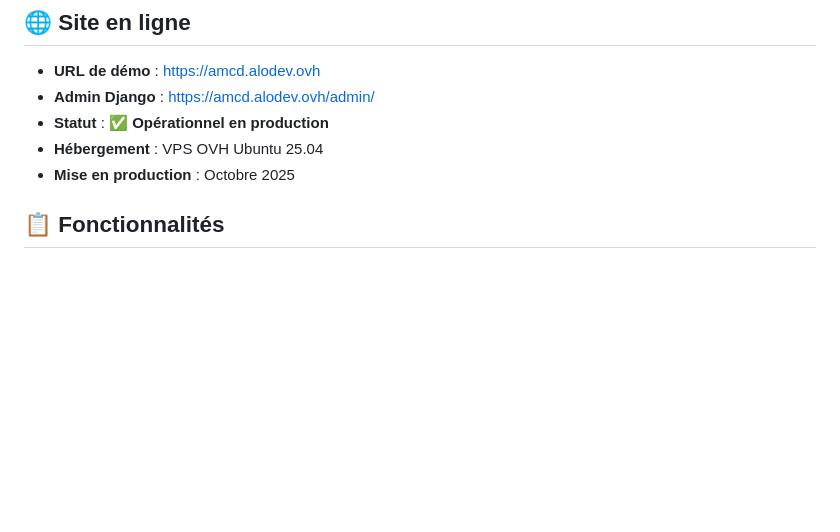
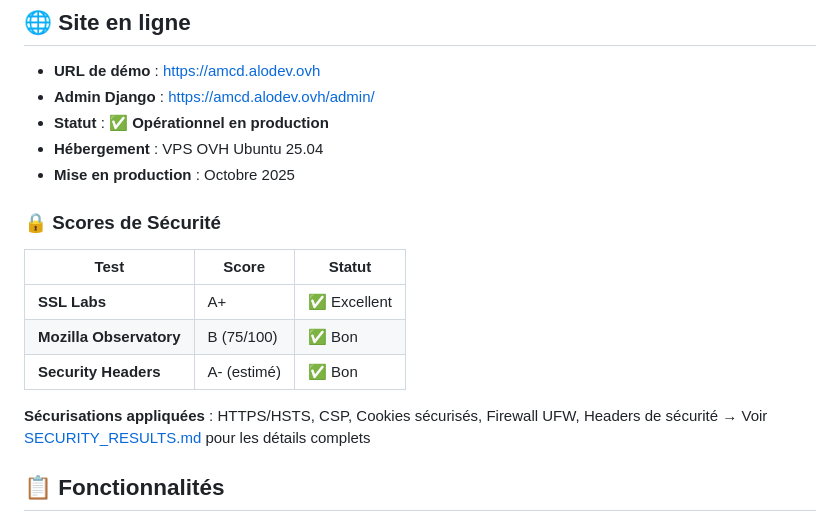
Before and after one commit to alo635/amcd57-django, a Markdown page: readme.md, the part around the change. Drawn GitHub-style; blank space fills up the shorter version.

Commit message:
📊 docs: Ajout scores de sécurité dans README
Ajout d'une section "Scores de Sécurité" dans le README :
- SSL Labs : A+
- Mozilla Observatory : B (75/100)
- Security Headers : A- (estimé)

Lien vers SECURITY_RESULTS.md pour les détails complets.

🤖 Generated with [Claude Code](https://claude.com/claude-code)

Co-Authored-By: Claude <noreply@anthropic.com>

```diff
--- a/readme.md
+++ b/readme.md
@@ -13,6 +13,17 @@ Migration complète d'un site WordPress vers une stack Django moderne pour obten
 - **Statut** : ✅ **Opérationnel en production**
 - **Hébergement** : VPS OVH Ubuntu 25.04
 - **Mise en production** : Octobre 2025
+
+### 🔒 Scores de Sécurité
+
+| Test | Score | Statut |
+|------|-------|--------|
+| **SSL Labs** | A+ | ✅ Excellent |
+| **Mozilla Observatory** | B (75/100) | ✅ Bon |
+| **Security Headers** | A- (estimé) | ✅ Bon |
+
+**Sécurisations appliquées** : HTTPS/HSTS, CSP, Cookies sécurisés, Firewall UFW, Headers de sécurité
+→ Voir [SECURITY_RESULTS.md](SECURITY_RESULTS.md) pour les détails complets
 
 ## 📋 Fonctionnalités
 
```
